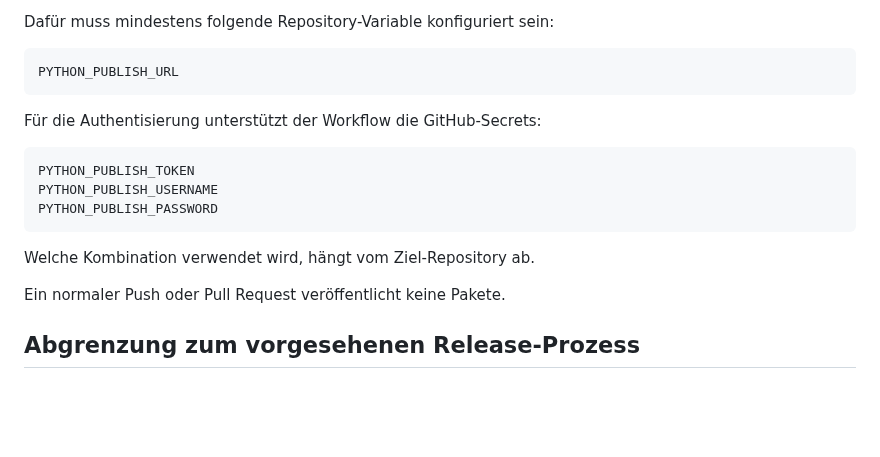
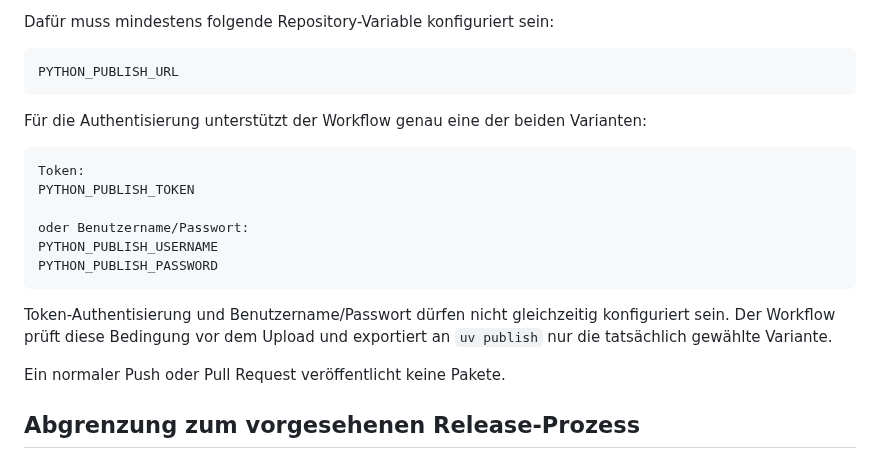
Before and after one commit to sHuewe/cli-agent, a Markdown page: docs/ci-release.md, the part around the change. Rendered like a GitHub page; blank space fills up the shorter version.

Commit message:
Document publish authentication modes

````diff
--- a/docs/ci-release.md
+++ b/docs/ci-release.md
@@ -85,15 +85,18 @@ Dafür muss mindestens folgende Repository-Variable konfiguriert sein:
 PYTHON_PUBLISH_URL
 ```
 
-Für die Authentisierung unterstützt der Workflow die GitHub-Secrets:
+Für die Authentisierung unterstützt der Workflow genau eine der beiden Varianten:
 
 ```text
+Token:
 PYTHON_PUBLISH_TOKEN
+
+oder Benutzername/Passwort:
 PYTHON_PUBLISH_USERNAME
 PYTHON_PUBLISH_PASSWORD
 ```
 
-Welche Kombination verwendet wird, hängt vom Ziel-Repository ab.
+Token-Authentisierung und Benutzername/Passwort dürfen nicht gleichzeitig konfiguriert sein. Der Workflow prüft diese Bedingung vor dem Upload und exportiert an `uv publish` nur die tatsächlich gewählte Variante.
 
 Ein normaler Push oder Pull Request veröffentlicht keine Pakete.
 
````
